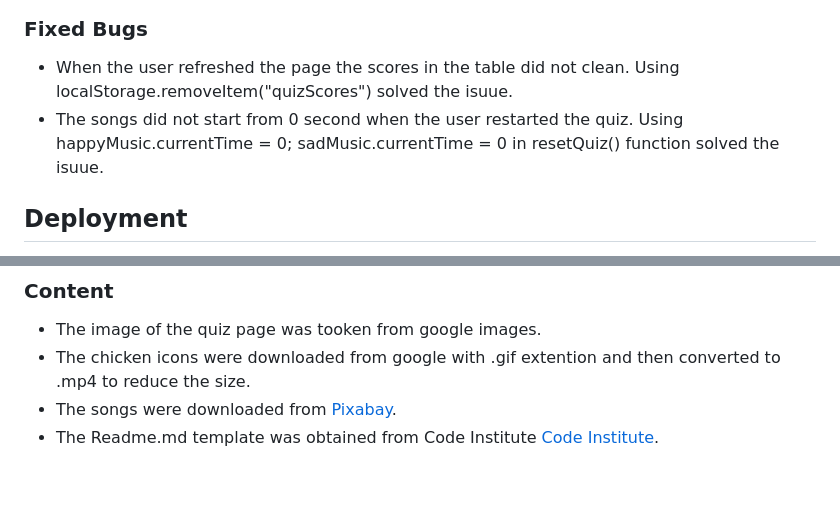
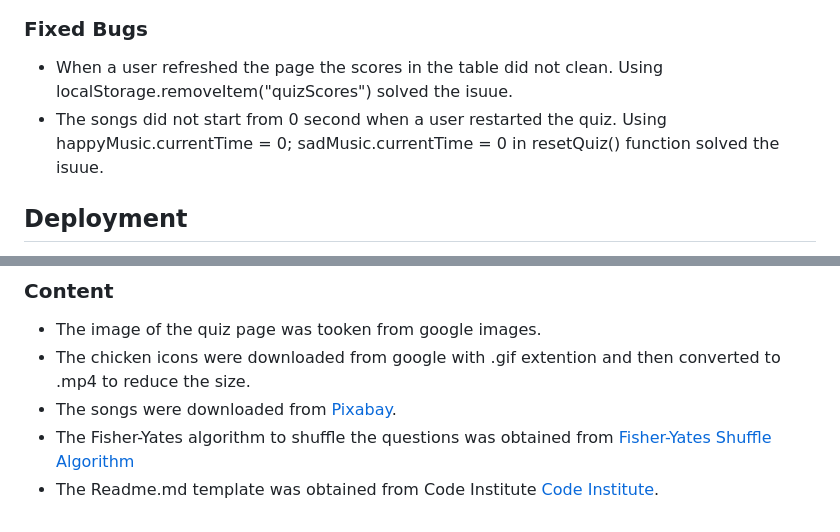
Before and after one commit to Code-Institute-Submissions/teman67-Project_2, a Markdown page: README.md, 2 parts joined by grey strips. GitHub-like rendering; blank space fills up the shorter version.

Commit message:
add inforamtion to readme

```diff
--- a/README.md
+++ b/README.md
@@ -51,8 +51,8 @@ The live link can be found here - <https://teman67.github.io/Project_2/index.htm
 
 ### Fixed Bugs
 
-- When the user refreshed the page the scores in the table did not clean. Using localStorage.removeItem("quizScores") solved the isuue.
-- The songs did not start from 0 second when the user restarted the quiz. Using happyMusic.currentTime = 0; sadMusic.currentTime = 0 in resetQuiz() function solved the isuue.
+- When a user refreshed the page the scores in the table did not clean. Using localStorage.removeItem("quizScores") solved the isuue.
+- The songs did not start from 0 second when a user restarted the quiz. Using happyMusic.currentTime = 0; sadMusic.currentTime = 0 in resetQuiz() function solved the isuue.
 
 ## Deployment
 
@@ -68,4 +68,5 @@ The live link can be found here - <https://teman67.github.io/Project_2/index.htm
 - The image of the quiz page was tooken from google images.
 - The chicken icons were downloaded from google with .gif extention and then converted to .mp4 to reduce the size.
 - The songs were downloaded from [Pixabay](https://pixabay.com).
+- The Fisher-Yates algorithm to shuffle the questions was obtained from [Fisher-Yates Shuffle Algorithm](https://saturncloud.io/blog/how-to-randomize-shuffle-a-javascript-array/)
 - The Readme.md template was obtained from Code Institute [Code Institute](https://github.com/Code-Institute-Org/ci-full-template).
```
